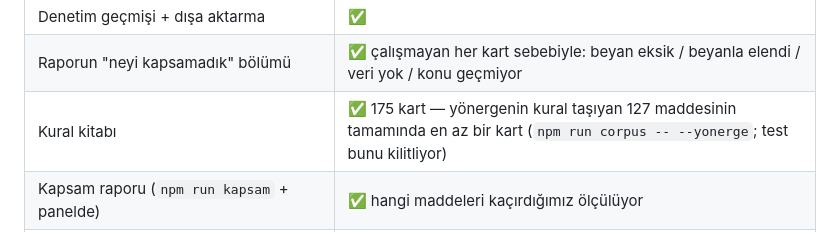
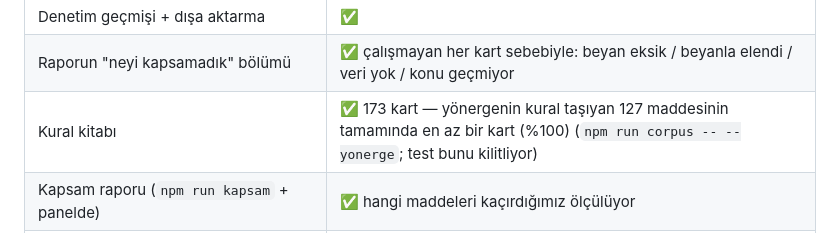
Before and after one commit to MirBedirhanKaygusuz/ASC-Tool, a Markdown page: README.md, the part around the change. Rendered like a GitHub page.

Commit message:
README: kart sayisi 175 degil 173
npm run corpus 173 diyor, corpus/*.yaml da 173 dosya. 175 nereden kaldiysa
eskimis. Kapsama iddiasi degismedi: kural tasiyan 127 maddenin tamaminda
en az bir kart var (%100).

```diff
--- a/README.md
+++ b/README.md
@@ -321,7 +321,7 @@ gelen ikinci bulgu çeyrek ağırlıkla sayılır (lint'te de, kartlarda da) —
 | Red arşivi + ders çıkarma (`npm run learn`) | ✅ |
 | Denetim geçmişi + dışa aktarma | ✅ |
 | Raporun "neyi kapsamadık" bölümü | ✅ çalışmayan her kart sebebiyle: beyan eksik / beyanla elendi / veri yok / konu geçmiyor |
-| Kural kitabı | ✅ 175 kart — yönergenin kural taşıyan 127 maddesinin tamamında en az bir kart (`npm run corpus -- --yonerge`; test bunu kilitliyor) |
+| Kural kitabı | ✅ 173 kart — yönergenin kural taşıyan 127 maddesinin tamamında en az bir kart (%100) (`npm run corpus -- --yonerge`; test bunu kilitliyor) |
 | Kapsam raporu (`npm run kapsam` + panelde) | ✅ hangi maddeleri kaçırdığımız ölçülüyor |
 | Yalancı alarm ölçümü (`npm run yalanci-alarm`) | ✅ ilk koşu yapıldı (5 listing, gpt-4o-mini): ham 101 → kalan 48, savunmanın %66'sı ikinci gözden geliyor |
 | Kart canlılık taraması (`npm run kart-canlilik`) | ✅ ölü kart sınıfı test altında; 43 kart sınanabilir, 9'u görsel olduğu için sınanamıyor |
```
